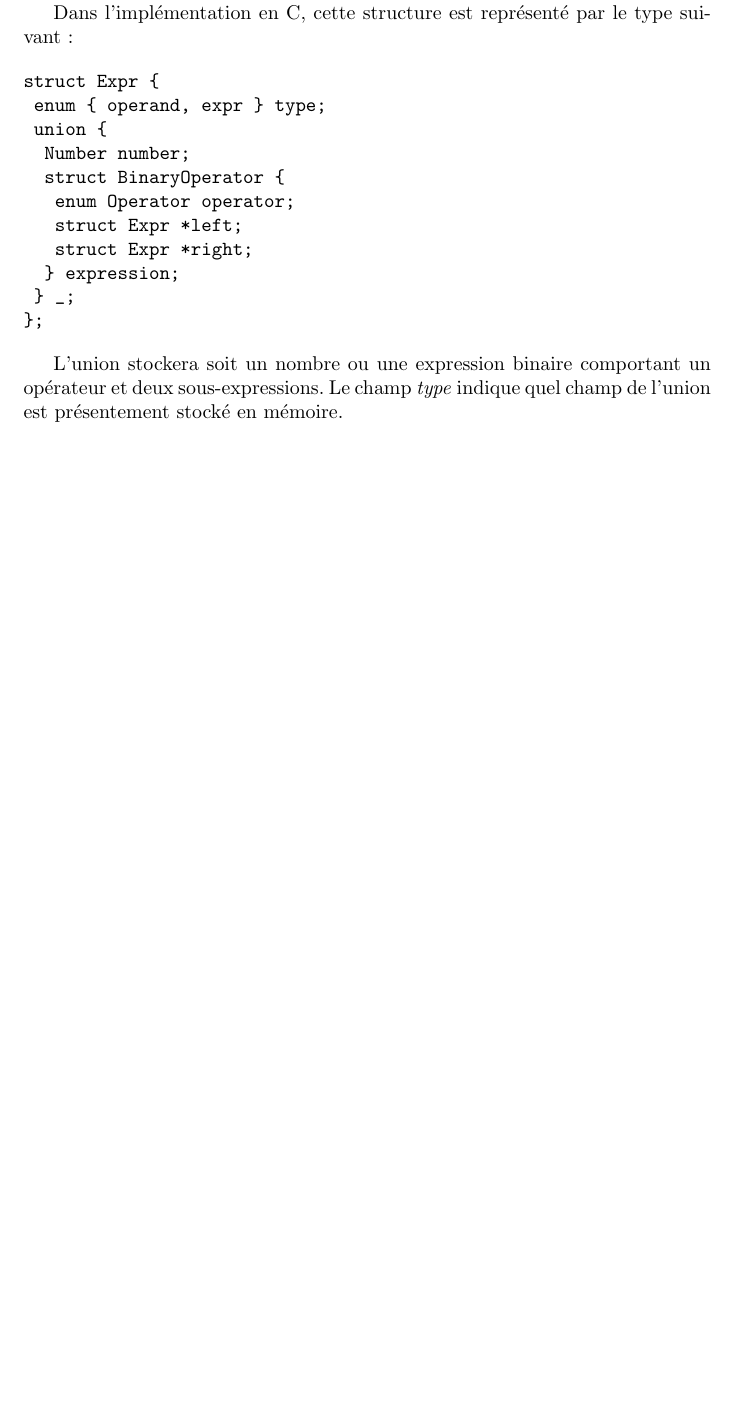
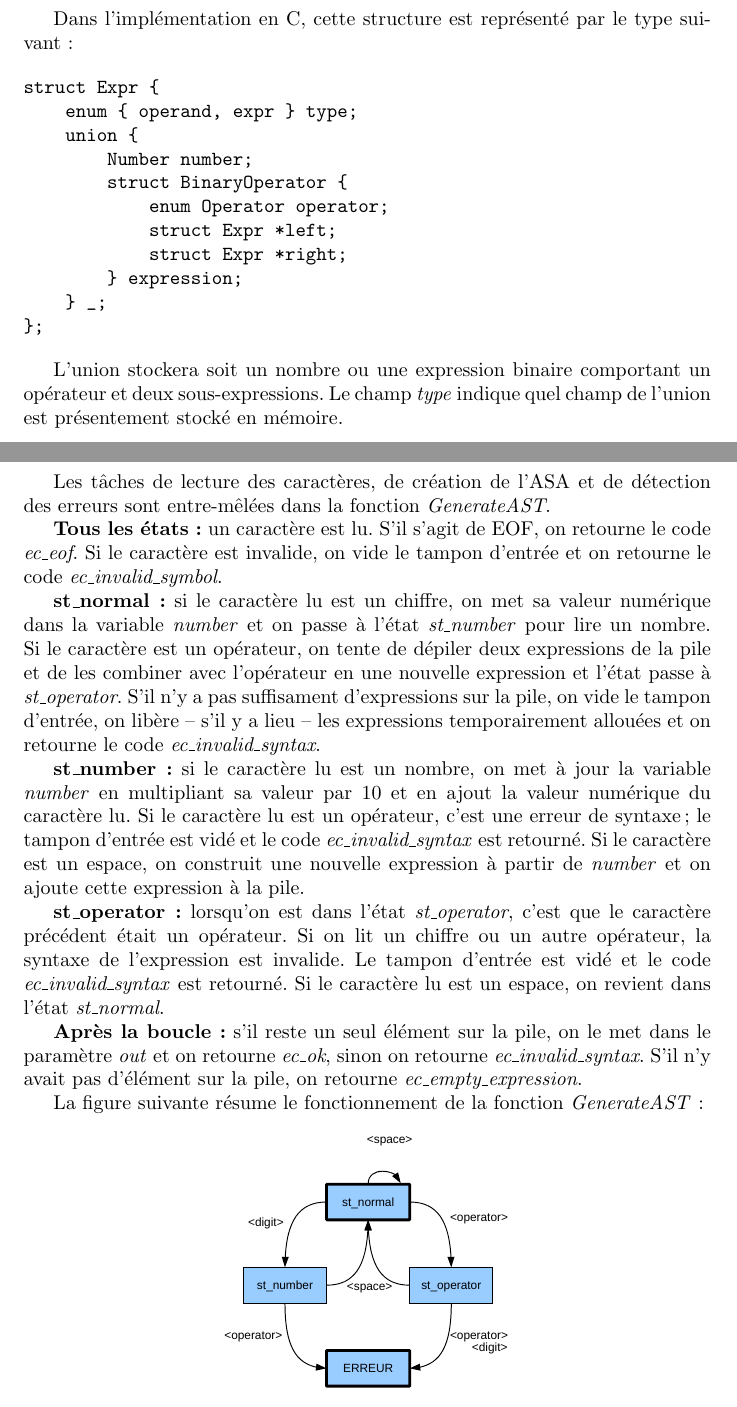
Before and after one commit to gnuvince/IFT2035-TP1, a LaTeX document (rapport.tex): part of page 3 of 3 before the commit and two parts of pages 3 and 4 of 5 after it, the two joined at a grey line, cut so that both start at the same text, the shorter picture padded with empty space. Compiled offline with pdfLaTeX.

Commit message:
Improved statemachine figure and wrote parts b) and e) of the report

```diff
--- a/rapport.tex
+++ b/rapport.tex
@@ -97,6 +107,54 @@ un opérateur et deux sous-expressions.  Le champ \emph{type} indique
 quel champ de l'union est présentement stocké en mémoire.
 
 
+\newpage
+
+\section{Analyse syntaxique}
+
+Les tâches de lecture des caractères, de création de l'ASA et de
+détection des erreurs sont entre-mêlées dans la fonction
+\emph{GenerateAST}.
+
+\textbf{Tous les états:} un caractère est lu.  S'il s'agit de EOF, on
+retourne le code \emph{ec\_eof}.  Si le caractère est invalide, on
+vide le tampon d'entrée et on retourne le code
+\emph{ec\_invalid\_symbol}.
+
+\textbf{st\_normal:} si le caractère lu est un chiffre, on met sa
+valeur numérique dans la variable \emph{number} et on passe à l'état
+\emph{st\_number} pour lire un nombre.  Si le caractère est un
+opérateur, on tente de dépiler deux expressions de la pile et de les
+combiner avec l'opérateur en une nouvelle expression et l'état passe à
+\emph{st\_operator}.  S'il n'y a pas suffisament d'expressions sur la
+pile, on vide le tampon d'entrée, on libère -- s'il y a lieu -- les
+expressions temporairement allouées et on retourne le code
+\emph{ec\_invalid\_syntax}.
+
+\textbf{st\_number:} si le caractère lu est un nombre, on met à jour
+la variable \emph{number} en multipliant sa valeur par 10 et en ajout
+la valeur numérique du caractère lu.  Si le caractère lu est un
+opérateur, c'est une erreur de syntaxe; le tampon d'entrée est vidé et
+le code \emph{ec\_invalid\_syntax} est retourné.  Si le caractère est
+un espace, on construit une nouvelle expression à partir de
+\emph{number} et on ajoute cette expression à la pile.
+
+\textbf{st\_operator:} lorsqu'on est dans l'état \emph{st\_operator},
+c'est que le caractère précédent était un opérateur.  Si on lit un
+chiffre ou un autre opérateur, la syntaxe de l'expression est
+invalide.  Le tampon d'entrée est vidé et le code
+\emph{ec\_invalid\_syntax} est retourné.  Si le caractère lu est un
+espace, on revient dans l'état \emph{st\_normal}.
+
+\textbf{Après la boucle:} s'il reste un seul élément sur la pile, on
+le met dans le paramètre \emph{out} et on retourne \emph{ec\_ok},
+sinon on retourne \emph{ec\_invalid\_syntax}.  S'il n'y avait pas
+d'élément sur la pile, on retourne \emph{ec\_empty\_expression}.
+
+La figure suivante résume le fonctionnement de la fonction \emph{GenerateAST}:
+
+\begin{center}
+  \includegraphics[scale=0.33]{statemachine}
+\end{center}
 
 
 
```
Also changed, not shown: statemachine.pdf, rapport.tex (45 more changed lines), 1 other file. Lines whose indentation alone changed are shown as unchanged.
